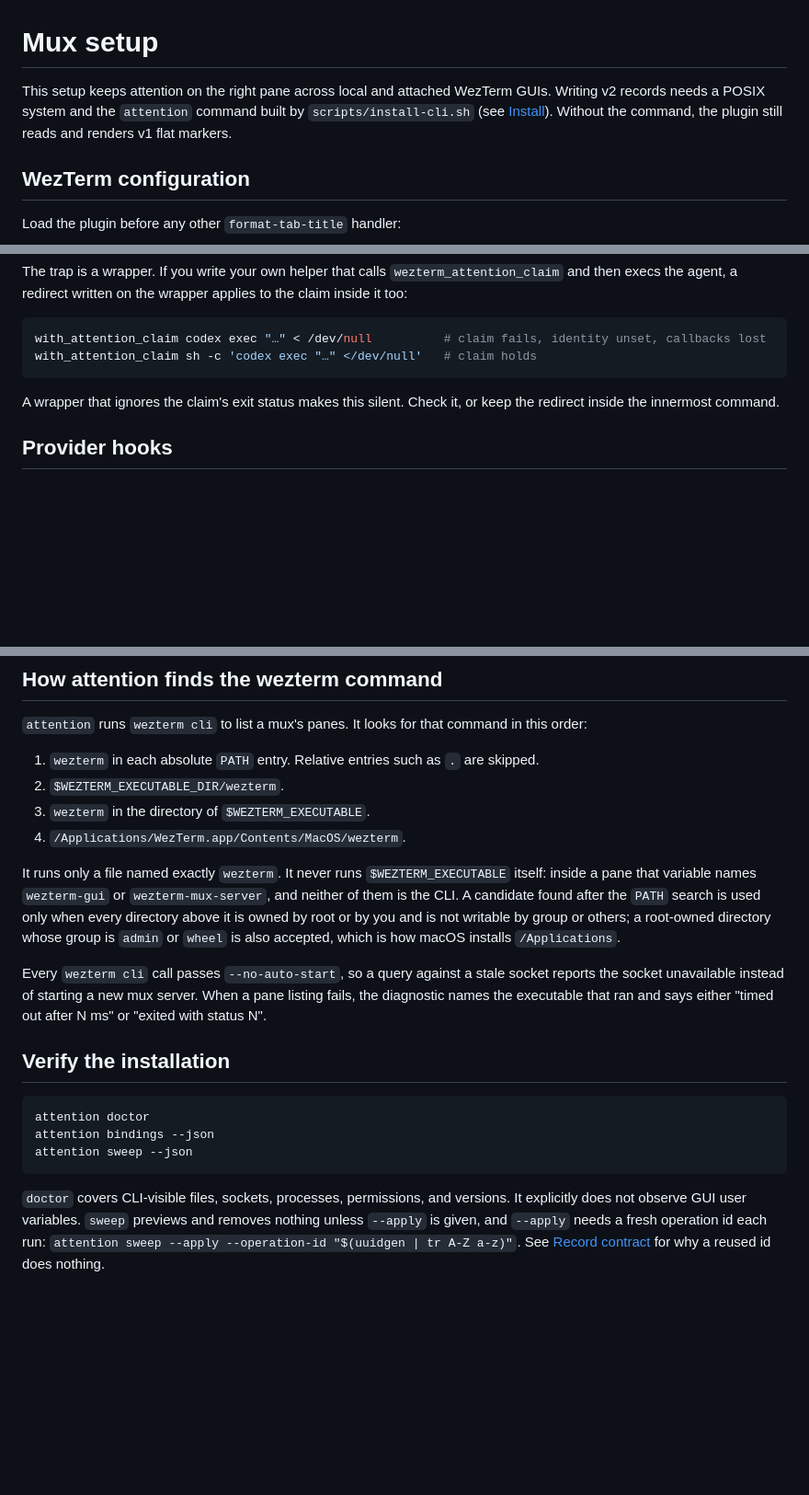
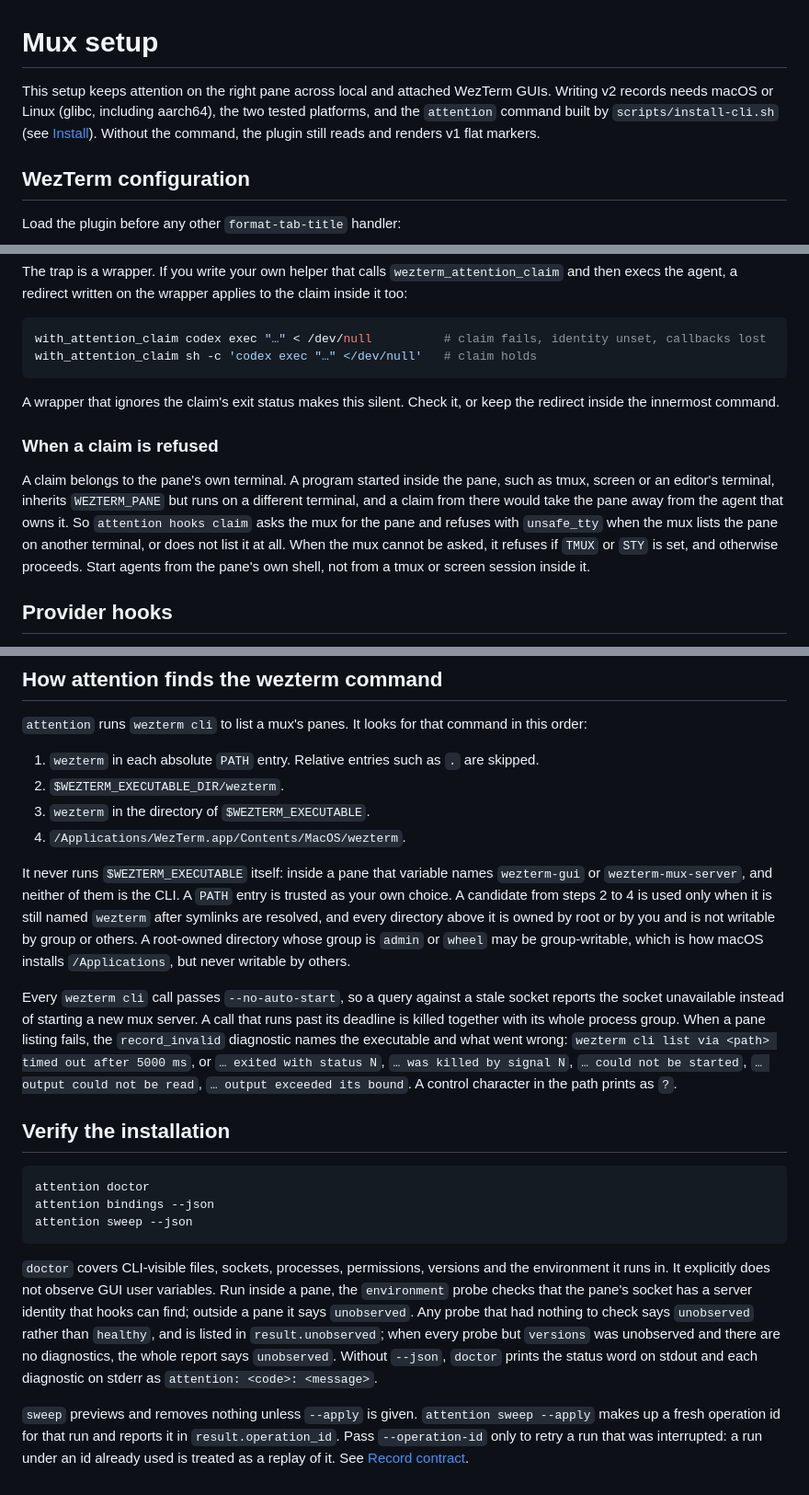
Before and after one commit to pro-vi/wezterm-attention, a Markdown page: docs/mux-setup.md, 3 parts joined by grey strips. Shown at 92% size. Rendered like a GitHub page; blank space fills up the shorter version.

Commit message:
docs: document the merged wezterm lookup, claim check, doctor and sweep
The section on how attention finds the wezterm command was drafted
before the code landed. It now matches it: PATH entries are trusted as
the user's choice, later candidates must still be named wezterm after
symlinks resolve, a root-owned admin or wheel directory may be group
writable but never other writable, a call past its deadline is killed
with its process group, and the listing diagnostic names the executable
with one of six failure texts. The pending marker is removed.

The platform line said only "a POSIX system". The process probe no
longer uses ps on macOS or Linux, so the README and mux setup now name
macOS and Linux (glibc, including aarch64) as the tested platforms.

A new section says when a shell claim is refused: when the mux lists the
pane on another terminal or not at all, or, with no listing, inside tmux
or screen. The verify section describes the doctor environment probe,
unobserved probes and the unobserved report, text-mode diagnostics on
stderr, and sweep --apply making up its own operation id, with
--operation-id kept for retrying an interrupted run.

Fixes-Audit: B1, S8, K1, M2, B8, B9, M4, L11, M24, M21
Co-Authored-By: Claude Opus 5.5 (1M context) <noreply@anthropic.com>

````diff
--- a/docs/mux-setup.md
+++ b/docs/mux-setup.md
@@ -1,6 +1,6 @@
 # Mux setup
 
-This setup keeps attention on the right pane across local and attached WezTerm GUIs. Writing v2 records needs a POSIX system and the `attention` command built by `scripts/install-cli.sh` (see [Install](../README.md#install)). Without the command, the plugin still reads and renders v1 flat markers.
+This setup keeps attention on the right pane across local and attached WezTerm GUIs. Writing v2 records needs macOS or Linux (glibc, including aarch64), the two tested platforms, and the `attention` command built by `scripts/install-cli.sh` (see [Install](../README.md#install)). Without the command, the plugin still reads and renders v1 flat markers.
 
 ## WezTerm configuration
 
@@ -100,6 +100,10 @@ with_attention_claim sh -c 'codex exec "…" </dev/null'   # claim holds
 A wrapper that ignores the claim's exit status makes this silent. Check it, or keep the redirect
 inside the innermost command.
 
+### When a claim is refused
+
+A claim belongs to the pane's own terminal. A program started inside the pane, such as tmux, screen or an editor's terminal, inherits `WEZTERM_PANE` but runs on a different terminal, and a claim from there would take the pane away from the agent that owns it. So `attention hooks claim` asks the mux for the pane and refuses with `unsafe_tty` when the mux lists the pane on another terminal, or does not list it at all. When the mux cannot be asked, it refuses if `TMUX` or `STY` is set, and otherwise proceeds. Start agents from the pane's own shell, not from a tmux or screen session inside it.
+
 ## Provider hooks
 
 Registration is yours; this repository does not edit Claude or Codex settings. The README has complete, copyable blocks for [Claude Code](../README.md#claude-code-hooks) and [Codex](../README.md#codex-hooks). They come from the package's own description:
@@ -126,9 +129,9 @@ The bundled Pi extension is installed with `pi install` rather than registered h
 3. `wezterm` in the directory of `$WEZTERM_EXECUTABLE`.
 4. `/Applications/WezTerm.app/Contents/MacOS/wezterm`.
 
-It runs only a file named exactly `wezterm`. It never runs `$WEZTERM_EXECUTABLE` itself: inside a pane that variable names `wezterm-gui` or `wezterm-mux-server`, and neither of them is the CLI. A candidate found after the `PATH` search is used only when every directory above it is owned by root or by you and is not writable by group or others; a root-owned directory whose group is `admin` or `wheel` is also accepted, which is how macOS installs `/Applications`.
+It never runs `$WEZTERM_EXECUTABLE` itself: inside a pane that variable names `wezterm-gui` or `wezterm-mux-server`, and neither of them is the CLI. A `PATH` entry is trusted as your own choice. A candidate from steps 2 to 4 is used only when it is still named `wezterm` after symlinks are resolved, and every directory above it is owned by root or by you and is not writable by group or others. A root-owned directory whose group is `admin` or `wheel` may be group-writable, which is how macOS installs `/Applications`, but never writable by others.
 
-Every `wezterm cli` call passes `--no-auto-start`, so a query against a stale socket reports the socket unavailable instead of starting a new mux server. When a pane listing fails, the diagnostic names the executable that ran and says either "timed out after N ms" or "exited with status N".
+Every `wezterm cli` call passes `--no-auto-start`, so a query against a stale socket reports the socket unavailable instead of starting a new mux server. A call that runs past its deadline is killed together with its whole process group. When a pane listing fails, the `record_invalid` diagnostic names the executable and what went wrong: `wezterm cli list via <path> timed out after 5000 ms`, or `… exited with status N`, `… was killed by signal N`, `… could not be started`, `… output could not be read`, `… output exceeded its bound`. A control character in the path prints as `?`.
 
 ## Verify the installation
 
@@ -138,5 +141,6 @@ attention bindings --json
 attention sweep --json
 ```
 
-`doctor` covers CLI-visible files, sockets, processes, permissions, and versions. It explicitly
-does not observe GUI user variables. `sweep` previews and removes nothing unless `--apply` is given, and `--apply` needs a fresh operation id each run: `attention sweep --apply --operation-id "$(uuidgen | tr A-Z a-z)"`. See [Record contract](record-contract.md#compatibility-and-precedence) for why a reused id does nothing.
+`doctor` covers CLI-visible files, sockets, processes, permissions, versions and the environment it runs in. It explicitly does not observe GUI user variables. Run inside a pane, the `environment` probe checks that the pane's socket has a server identity that hooks can find; outside a pane it says `unobserved`. Any probe that had nothing to check says `unobserved` rather than `healthy`, and is listed in `result.unobserved`; when every probe but `versions` was unobserved and there are no diagnostics, the whole report says `unobserved`. Without `--json`, `doctor` prints the status word on stdout and each diagnostic on stderr as `attention: <code>: <message>`.
+
+`sweep` previews and removes nothing unless `--apply` is given. `attention sweep --apply` makes up a fresh operation id for that run and reports it in `result.operation_id`. Pass `--operation-id` only to retry a run that was interrupted: a run under an id already used is treated as a replay of it. See [Record contract](record-contract.md#compatibility-and-precedence).
````
Also changed, not shown: other parts of docs/mux-setup.md (+0 -1 lines), README.md (+2 -2 lines).
